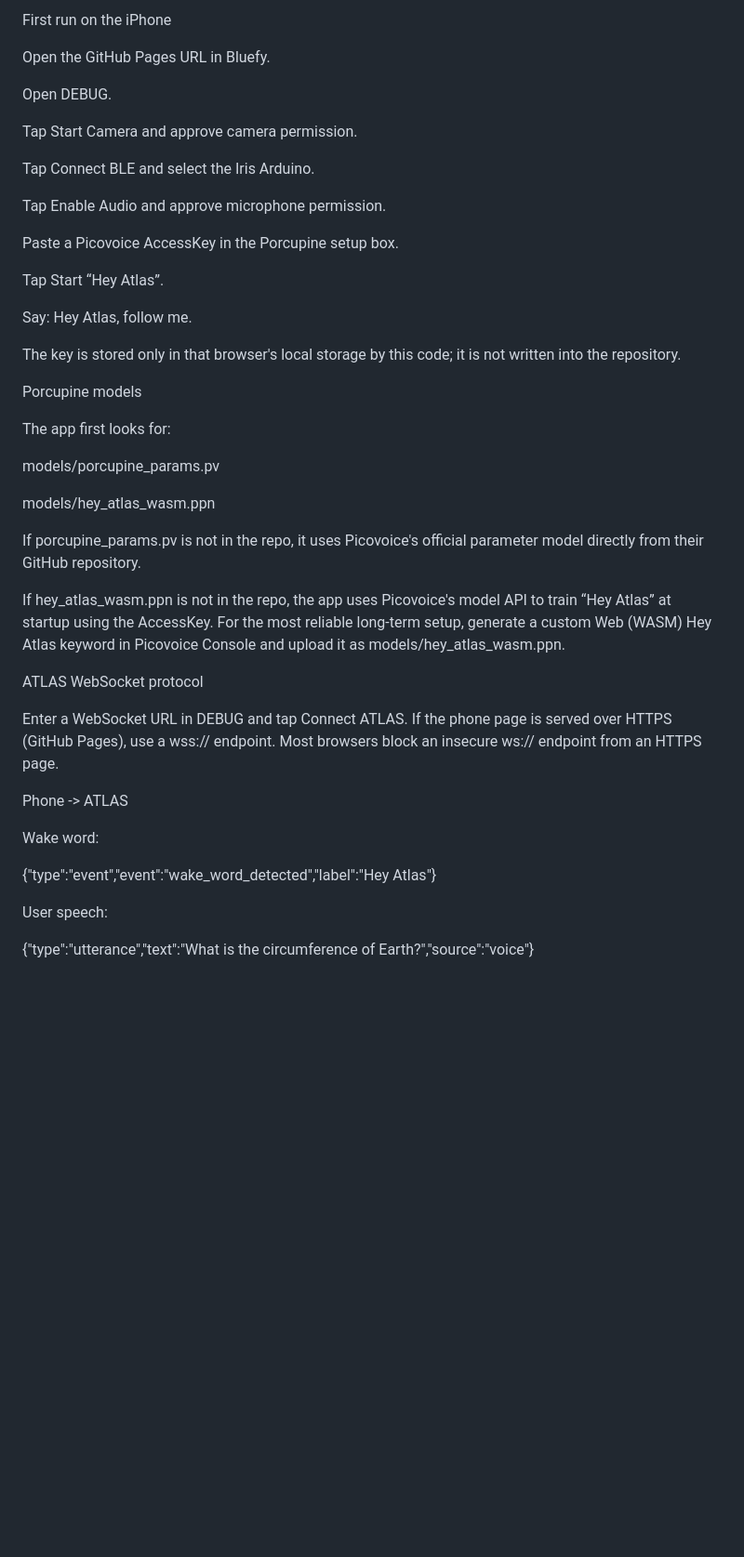
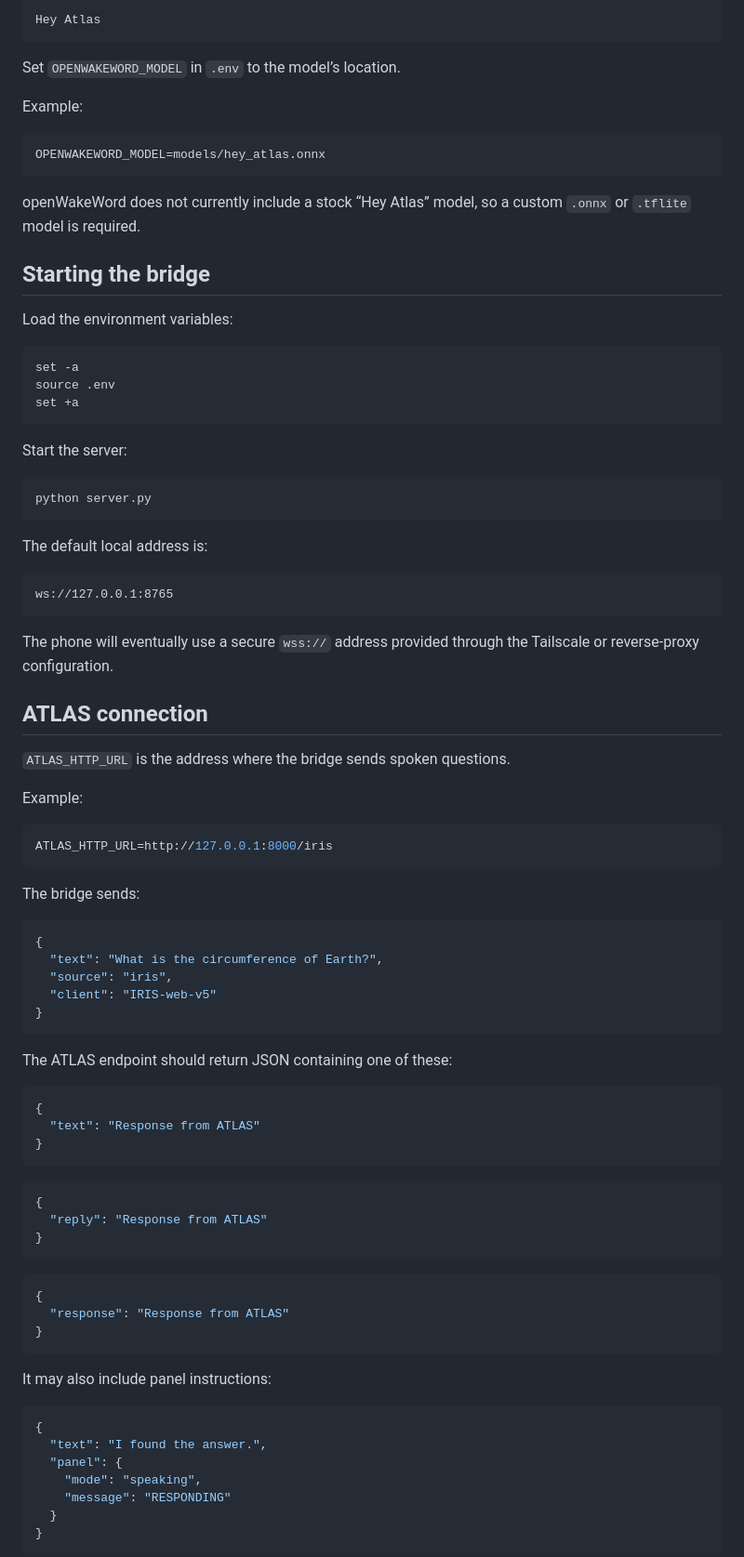
Before and after one commit to NoahEbio/Iris_Code, a Markdown page: README.md, the part around one of its changes. Shown at 93% size. Drawn GitHub-style; blank space fills up the shorter version.

````diff
--- a/README.md
+++ b/README.md
@@ -42,46 +81,91 @@ You can also add the optional Picovoice model files under models/ as described b
 
-First run on the iPhone
+```text
+Hey Atlas
+```
 
-Open the GitHub Pages URL in Bluefy.
+Set `OPENWAKEWORD_MODEL` in `.env` to the model’s location.
 
-Open DEBUG.
+Example:
 
-Tap Start Camera and approve camera permission.
+```env
+OPENWAKEWORD_MODEL=models/hey_atlas.onnx
+```
 
-Tap Connect BLE and select the Iris Arduino.
+openWakeWord does not currently include a stock “Hey Atlas” model, so a custom `.onnx` or `.tflite` model is required.
 
-Tap Enable Audio and approve microphone permission.
+## Starting the bridge
 
-Paste a Picovoice AccessKey in the Porcupine setup box.
+Load the environment variables:
 
-Tap Start “Hey Atlas”.
+```bash
+set -a
+source .env
+set +a
+```
 
-Say: Hey Atlas, follow me.
+Start the server:
 
-The key is stored only in that browser's local storage by this code; it is not written into the repository.
+```bash
+python server.py
+```
 
-Porcupine models
+The default local address is:
 
-The app first looks for:
+```text
+ws://127.0.0.1:8765
+```
 
-models/porcupine_params.pv
+The phone will eventually use a secure `wss://` address provided through the Tailscale or reverse-proxy configuration.
 
-models/hey_atlas_wasm.ppn
+## ATLAS connection
 
-If porcupine_params.pv is not in the repo, it uses Picovoice's official parameter model directly from their GitHub repository.
+`ATLAS_HTTP_URL` is the address where the bridge sends spoken questions.
 
-If hey_atlas_wasm.ppn is not in the repo, the app uses Picovoice's model API to train “Hey Atlas” at startup using the AccessKey. For the most reliable long-term setup, generate a custom Web (WASM) Hey Atlas keyword in Picovoice Console and upload it as models/hey_atlas_wasm.ppn.
+Example:
 
-ATLAS WebSocket protocol
+```env
+ATLAS_HTTP_URL=http://127.0.0.1:8000/iris
+```
 
-Enter a WebSocket URL in DEBUG and tap Connect ATLAS. If the phone page is served over HTTPS (GitHub Pages), use a wss:// endpoint. Most browsers block an insecure ws:// endpoint from an HTTPS page.
+The bridge sends:
 
-Phone -> ATLAS
+```json
+{
+  "text": "What is the circumference of Earth?",
+  "source": "iris",
+  "client": "IRIS-web-v5"
+}
+```
 
-Wake word:
+The ATLAS endpoint should return JSON containing one of these:
 
-{"type":"event","event":"wake_word_detected","label":"Hey Atlas"}
+```json
+{
+  "text": "Response from ATLAS"
+}
+```
 
-User speech:
+```json
+{
+  "reply": "Response from ATLAS"
+}
+```
 
-{"type":"utterance","text":"What is the circumference of Earth?","source":"voice"}
+```json
+{
+  "response": "Response from ATLAS"
+}
+```
+
+It may also include panel instructions:
+
+```json
+{
+  "text": "I found the answer.",
+  "panel": {
+    "mode": "speaking",
+    "message": "RESPONDING"
+  }
+}
+```
+
````
Also changed, not shown: other parts of README.md (+266 -86 lines).
